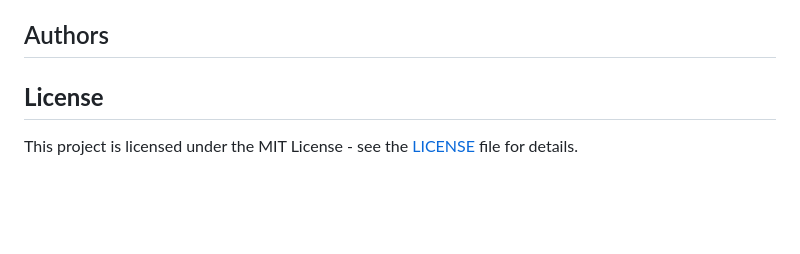
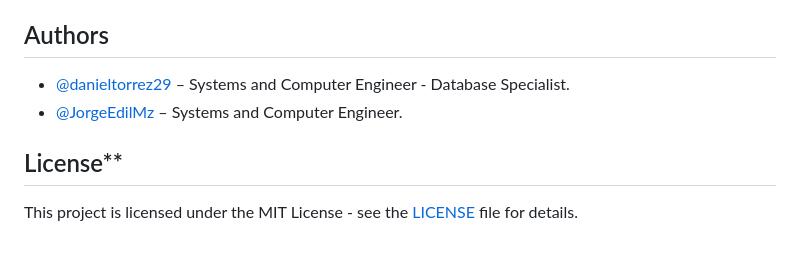
Before and after one commit to danieltorrez29/MonteCarloArcheryGameSimulator, a Markdown page: README.md, the part around one of its changes. Drawn GitHub-style; blank space fills up the shorter version.

```diff
--- a/README.md
+++ b/README.md
@@ -282,7 +282,9 @@ public class MiddleSquare {
 - **Swing** - GUI framework for user interface components
 
 ## Authors
+- [@danieltorrez29](https://github.com/danieltorrez29) – Systems and Computer Engineer - Database Specialist.
+- [@JorgeEdilMz](https://github.com/JorgeEdilMz) – Systems and Computer Engineer.
 
-## **License**
+## License**
 
 This project is licensed under the MIT License - see the [LICENSE](LICENSE) file for details.
```
Also changed, not shown: other parts of README.md (+1 -1 lines).
